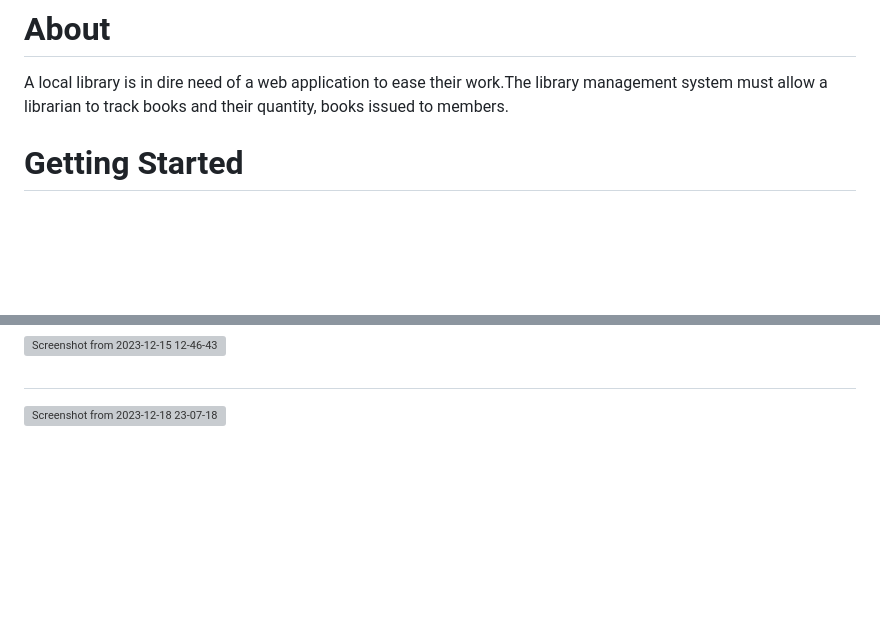
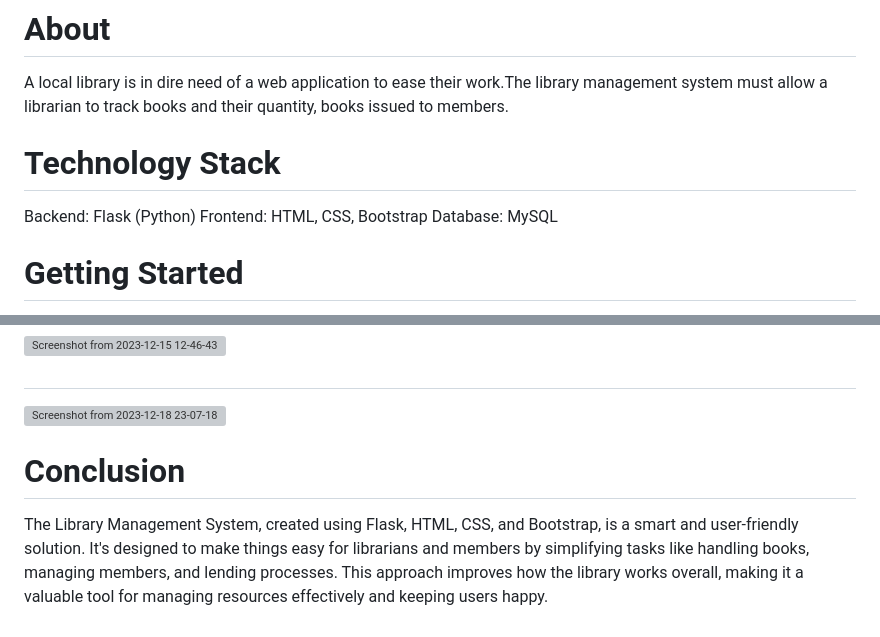
Before and after one commit to deeptigupta222/library-management-system-flask, a Markdown page: README.md, 2 parts joined by grey strips. Drawn GitHub-style; blank space fills up the shorter version; grey boxes are pictures that could not be loaded.

```diff
--- a/README.md
+++ b/README.md
@@ -3,6 +3,11 @@
 # About
 A local library is in dire need of a web application to ease their work.The library management
 system must allow a librarian to track books and their quantity, books issued to members.
+
+# Technology Stack
+Backend: Flask (Python)
+Frontend: HTML, CSS, Bootstrap
+Database: MySQL
 
 # Getting Started
 1.Install requirements :-
@@ -53,3 +58,7 @@ Book deleted
 
 
 ![Screenshot from 2023-12-18 23-07-18](https://github.com/deeptigupta222/library-management-system-flask-g/assets/121033115/e3813e4d-c9bd-49b9-9c0c-b1e7824ce525)
+
+
+# Conclusion
+The Library Management System, created using Flask, HTML, CSS, and Bootstrap, is a smart and user-friendly solution. It's designed to make things easy for librarians and members by simplifying tasks like handling books, managing members, and lending processes. This approach improves how the library works overall, making it a valuable tool for managing resources effectively and keeping users happy.
```
